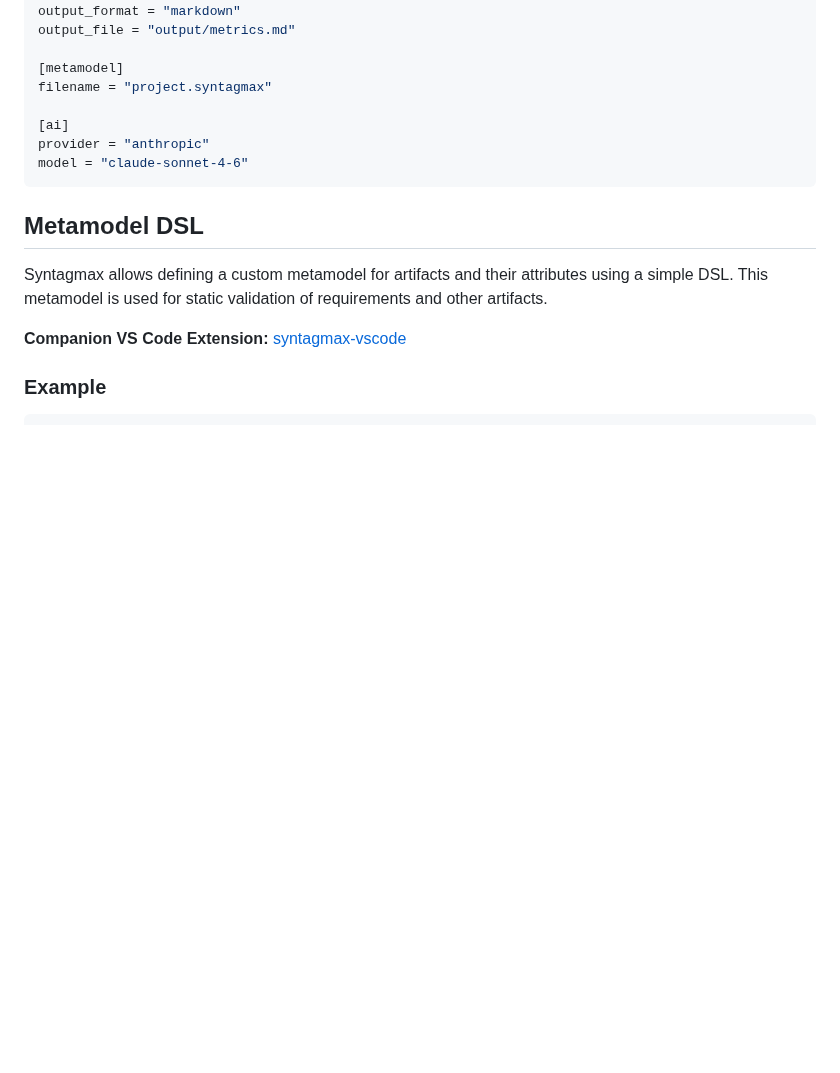
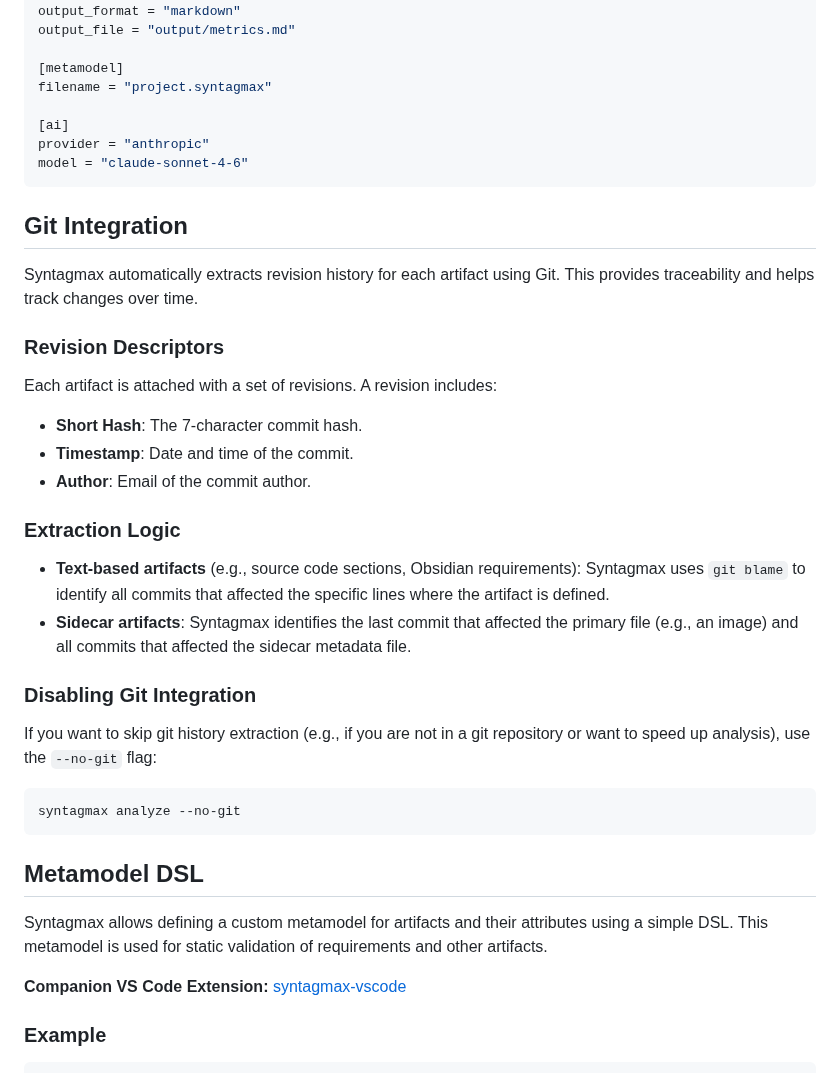
Before and after one commit to flyvercity/syntagmax, a Markdown page: README.md, the part around the change. GitHub-like rendering; blank space fills up the shorter version.

Commit message:
docs(readme): add Git integration section with revision descriptor details

````diff
--- a/README.md
+++ b/README.md
@@ -101,6 +101,30 @@ provider = "anthropic"
 model = "claude-sonnet-4-6"
 ```
 
+## Git Integration
+
+Syntagmax automatically extracts revision history for each artifact using Git. This provides traceability and helps track changes over time.
+
+### Revision Descriptors
+
+Each artifact is attached with a set of revisions. A revision includes:
+- **Short Hash**: The 7-character commit hash.
+- **Timestamp**: Date and time of the commit.
+- **Author**: Email of the commit author.
+
+### Extraction Logic
+
+- **Text-based artifacts** (e.g., source code sections, Obsidian requirements): Syntagmax uses `git blame` to identify all commits that affected the specific lines where the artifact is defined.
+- **Sidecar artifacts**: Syntagmax identifies the last commit that affected the primary file (e.g., an image) and all commits that affected the sidecar metadata file.
+
+### Disabling Git Integration
+
+If you want to skip git history extraction (e.g., if you are not in a git repository or want to speed up analysis), use the `--no-git` flag:
+
+```bash
+syntagmax analyze --no-git
+```
+
 ## Metamodel DSL
 
 Syntagmax allows defining a custom metamodel for artifacts and their attributes using a simple DSL. This metamodel is used for static validation of requirements and other artifacts.
````
